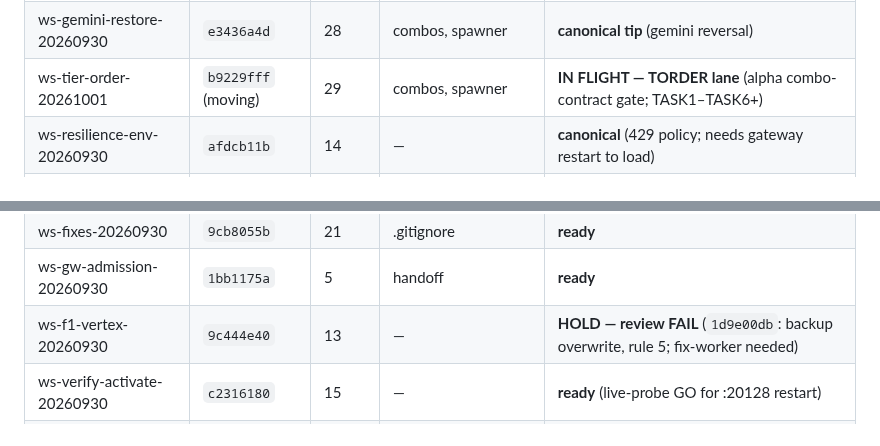
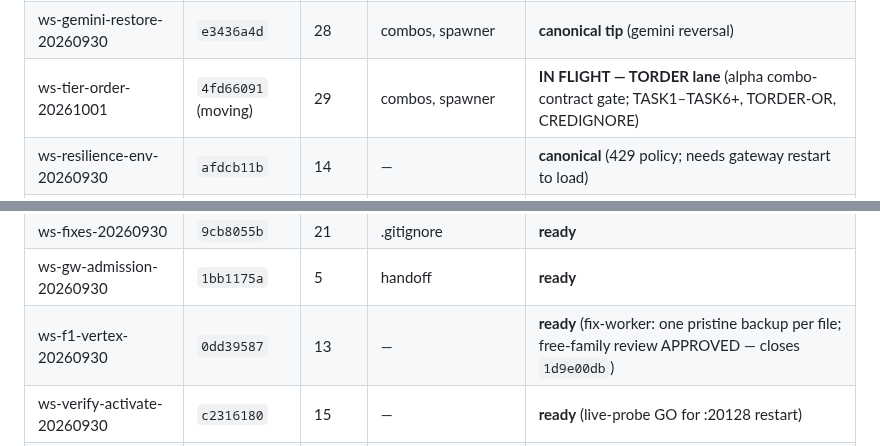
Before and after one commit to Ch3fUlrich/AutoOS, a Markdown page: docs/handoff/2026-09-30-ws-omniroute-branch-merge-checklist.md, 2 parts joined by grey strips. Drawn GitHub-style.

```diff
--- a/docs/handoff/2026-09-30-ws-omniroute-branch-merge-checklist.md
+++ b/docs/handoff/2026-09-30-ws-omniroute-branch-merge-checklist.md
@@ -192,7 +192,7 @@ parallel off f2d8d607:
 | ws-invariant-fix-20260930 | `f2d8d607` | 26 | combos, spawner | **canonical** |
 | ws-combos-pins-20260930 | `8a862361` | 28 | combos, spawner | **canonical** (pins carried) |
 | ws-gemini-restore-20260930 | `e3436a4d` | 28 | combos, spawner | **canonical tip** (gemini reversal) |
-| ws-tier-order-20261001 | `b9229fff` (moving) | 29 | combos, spawner | **IN FLIGHT — TORDER lane** (alpha combo-contract gate; TASK1–TASK6+) |
+| ws-tier-order-20261001 | `4fd66091` (moving) | 29 | combos, spawner | **IN FLIGHT — TORDER lane** (alpha combo-contract gate; TASK1–TASK6+, TORDER-OR, CREDIGNORE) |
 | ws-resilience-env-20260930 | `afdcb11b` | 14 | — | **canonical** (429 policy; needs gateway restart to load) |
 | ws-admission-fix-20260930 | `5e977087` | 6 | — | **ready** |
 | ws-applyjson-20260930 | `6a4c2c00` | 9 | CHANGELOG | **ready** |
@@ -201,7 +201,7 @@ parallel off f2d8d607:
 | ws-remote-20260930 | `266677ca` | 20 | autoos-agent.py | **ready** (P2 remote fallback) |
 | ws-fixes-20260930 | `9cb8055b` | 21 | .gitignore | **ready** |
 | ws-gw-admission-20260930 | `1bb1175a` | 5 | handoff | **ready** |
-| ws-f1-vertex-20260930 | `9c444e40` | 13 | — | **HOLD — review FAIL** (`1d9e00db`: backup overwrite, rule 5; fix-worker needed) |
+| ws-f1-vertex-20260930 | `0dd39587` | 13 | — | **ready** (fix-worker: one pristine backup per file; free-family review APPROVED — closes `1d9e00db`) |
 | ws-verify-activate-20260930 | `c2316180` | 15 | — | **ready** (live-probe GO for :20128 restart) |
 | ws-qwenclamp-20260930 | `e4bb58b0` | 6 | — | **ready** |
 | ws-researcher-20260930 | `c60a6c8e` | 11 | combos | **ready** (proposal only) |
```
Also changed, not shown: other parts of docs/handoff/2026-09-30-ws-omniroute-branch-merge-checklist.md (+49 -0 lines).
